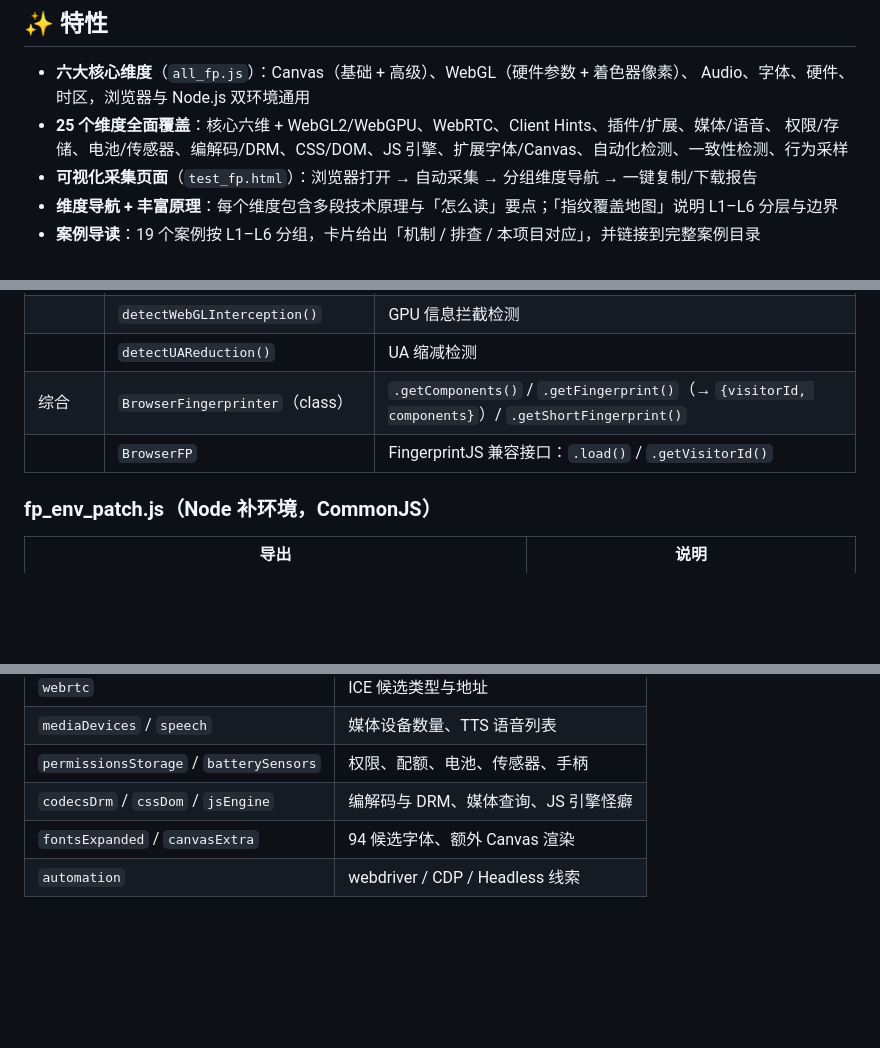
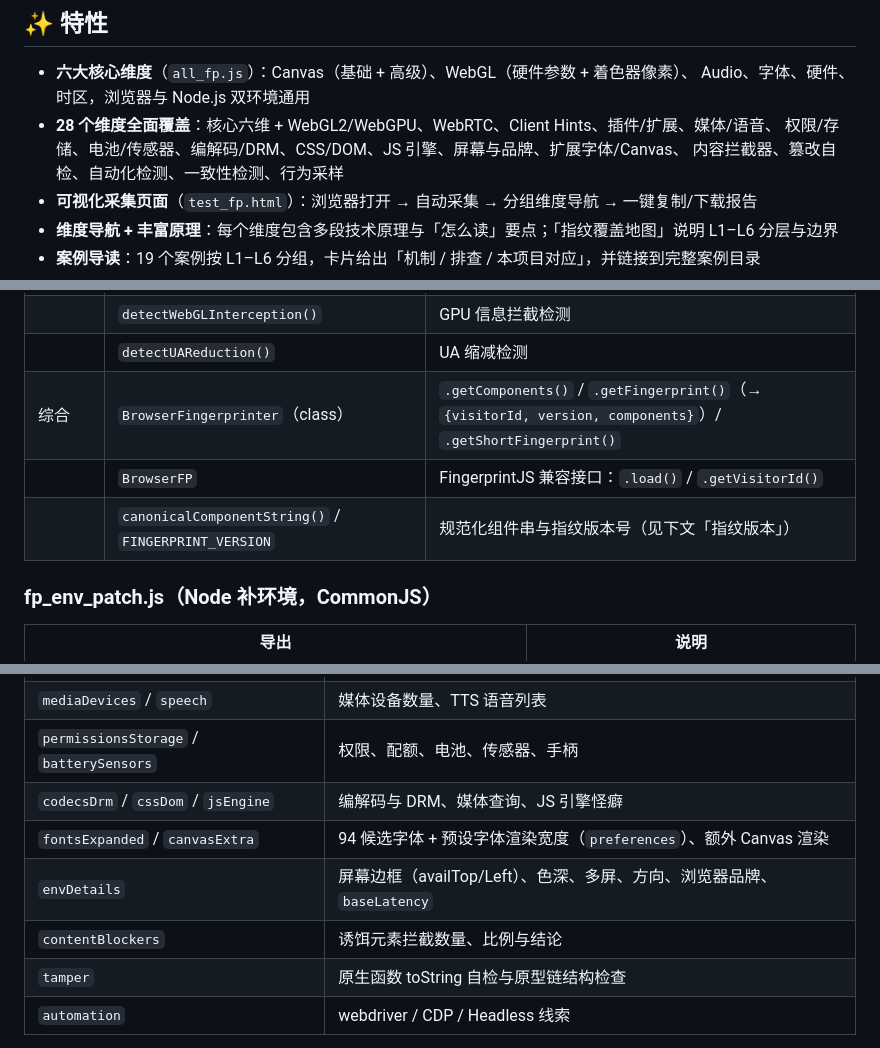
Before and after one commit to jimmy-Smile-ltl/fingerprint, a Markdown page: README.md, 3 parts joined by grey strips. Drawn GitHub-style; blank space fills up the shorter version.

```diff
--- a/README.md
+++ b/README.md
@@ -29,8 +29,9 @@
 
 - **六大核心维度**（`all_fp.js`）：Canvas（基础 + 高级）、WebGL（硬件参数 + 着色器像素）、
   Audio、字体、硬件、时区，浏览器与 Node.js 双环境通用
-- **25 个维度全面覆盖**：核心六维 + WebGL2/WebGPU、WebRTC、Client Hints、插件/扩展、媒体/语音、
-  权限/存储、电池/传感器、编解码/DRM、CSS/DOM、JS 引擎、扩展字体/Canvas、自动化检测、一致性检测、行为采样
+- **28 个维度全面覆盖**：核心六维 + WebGL2/WebGPU、WebRTC、Client Hints、插件/扩展、媒体/语音、
+  权限/存储、电池/传感器、编解码/DRM、CSS/DOM、JS 引擎、屏幕与品牌、扩展字体/Canvas、
+  内容拦截器、篡改自检、自动化检测、一致性检测、行为采样
 - **可视化采集页面**（`test_fp.html`）：浏览器打开 → 自动采集 → 分组维度导航 → 一键复制/下载报告
 - **维度导航 + 丰富原理**：每个维度包含多段技术原理与「怎么读」要点；「指纹覆盖地图」说明 L1–L6 分层与边界
 - **案例导读**：19 个案例按 L1–L6 分组，卡片给出「机制 / 排查 / 本项目对应」，并链接到完整案例目录
@@ -132,8 +134,9 @@ const result = await fp.getFingerprint();
 | 检测 | `detectCanvasFarbling()` | Canvas 噪声检测（Brave 类） |
 | | `detectWebGLInterception()` | GPU 信息拦截检测 |
 | | `detectUAReduction()` | UA 缩减检测 |
-| 综合 | `BrowserFingerprinter`（class） | `.getComponents()` / `.getFingerprint()`（→ `{visitorId, components}`）/ `.getShortFingerprint()` |
+| 综合 | `BrowserFingerprinter`（class） | `.getComponents()` / `.getFingerprint()`（→ `{visitorId, version, components}`）/ `.getShortFingerprint()` |
 | | `BrowserFP` | FingerprintJS 兼容接口：`.load()` / `.getVisitorId()` |
+| | `canonicalComponentString()` / `FINGERPRINT_VERSION` | 规范化组件串与指纹版本号（见下文「指纹版本」） |
 
 ### fp_env_patch.js（Node 补环境，CommonJS）
 
@@ -158,7 +161,10 @@ const result = await fp.getFingerprint();
 | `mediaDevices` / `speech` | 媒体设备数量、TTS 语音列表 |
 | `permissionsStorage` / `batterySensors` | 权限、配额、电池、传感器、手柄 |
 | `codecsDrm` / `cssDom` / `jsEngine` | 编解码与 DRM、媒体查询、JS 引擎怪癖 |
-| `fontsExpanded` / `canvasExtra` | 94 候选字体、额外 Canvas 渲染 |
+| `fontsExpanded` / `canvasExtra` | 94 候选字体 + 预设字体渲染宽度（`preferences`）、额外 Canvas 渲染 |
+| `envDetails` | 屏幕边框（availTop/Left）、色深、多屏、方向、浏览器品牌、`baseLatency` |
+| `contentBlockers` | 诱饵元素拦截数量、比例与结论 |
+| `tamper` | 原生函数 toString 自检与原型链结构检查 |
 | `automation` | webdriver / CDP / Headless 线索 |
 
 > 这些结果不进入 core `visitorId`；`test_fp.html` 将它们作为独立维度展示。复制报告会包含
```
Also changed, not shown: other parts of README.md (+29 -2 lines), README_en.md (+44 -10 lines), docs/fpjs-borrow.md (added, +141 -0 lines), docs/og-image.png, 6 other files.
